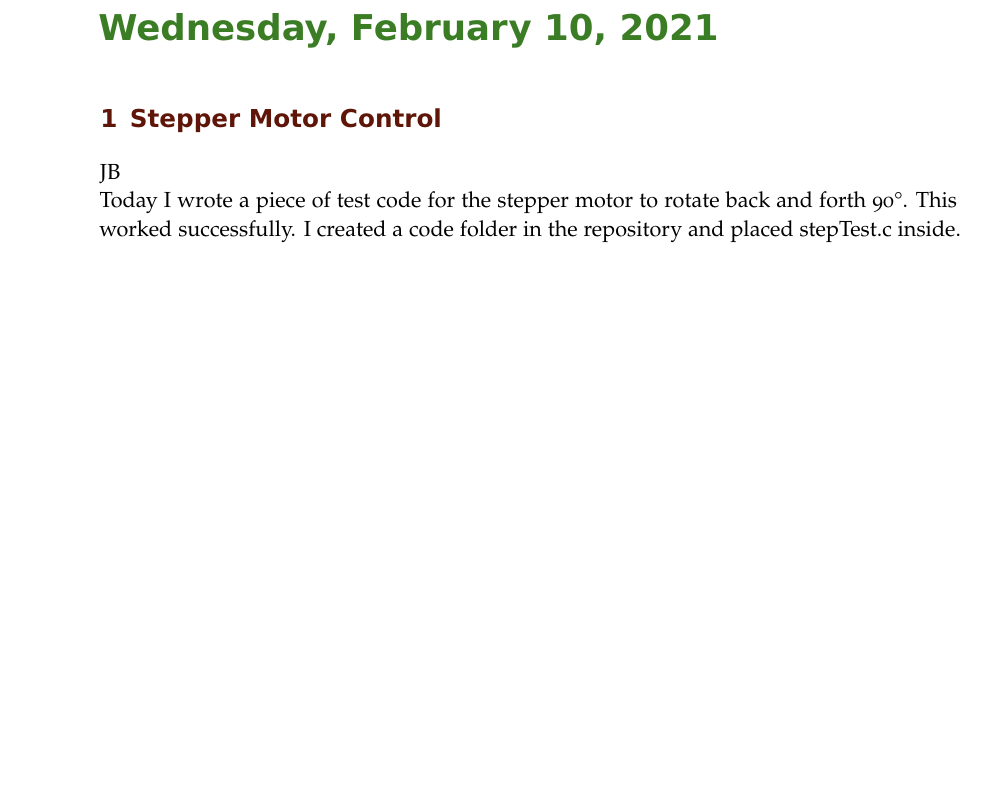
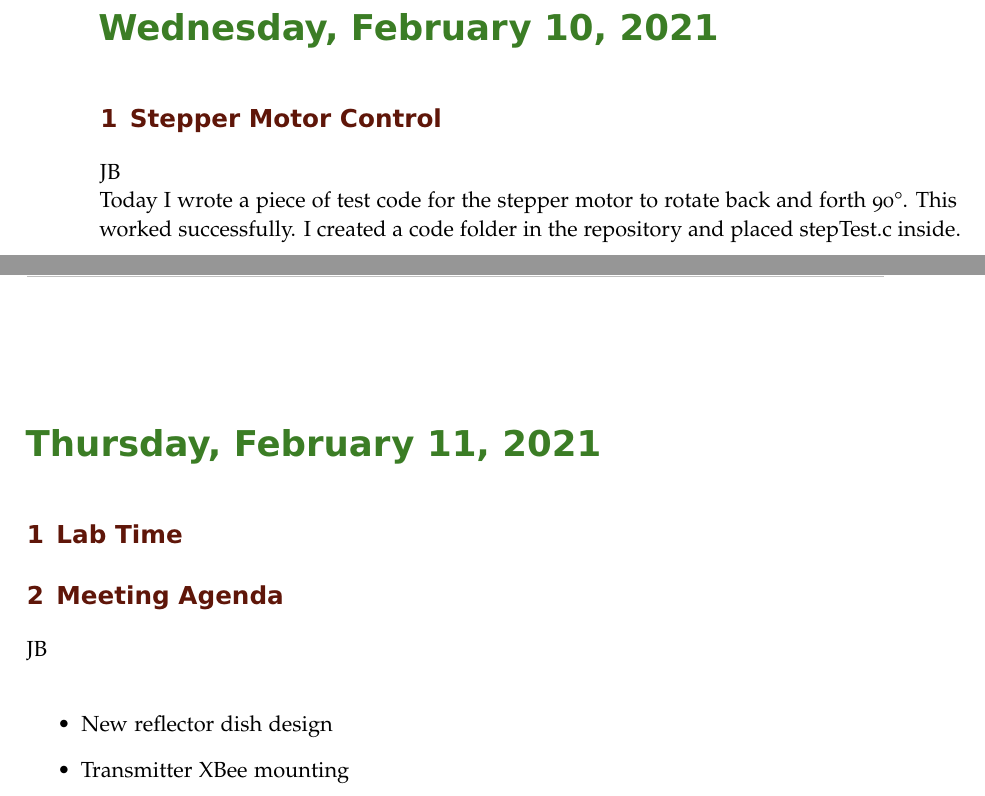
Before and after one commit to ECE-BU-Miah/seniorProject2-2020-21-Docs, a LaTeX book (labNotebook.tex): part of page 44 of 45 before the commit and two parts of pages 44 and 45 of 46 after it, the two joined at a grey line, cut so that both start at the same text, the shorter picture padded with empty space. Compiled offline with pdfLaTeX.

Commit message:
Added some things to today's meeting agenda

```diff
--- a/labNotebook.tex
+++ b/labNotebook.tex
@@ -1041,6 +1041,16 @@ Today I first crimped some pins to the ends of one 6-pin and two 4-pin JST conne
 
 JB\\
 Today I wrote a piece of test code for the stepper motor to rotate back and forth 90\textdegree. This worked successfully. I created a code folder in the repository and placed stepTest.c inside.
+
+\labday{Thursday, February 11, 2021}
+\experiment{Lab Time}
+
+\experiment{Meeting Agenda}
+JB\\
+\begin{itemize}
+    \item New reflector dish design
+    \item Transmitter XBee mounting
+\end{itemize}
 %--------------------------------------------------------------------------------------------
 
 \end{addmargin}
```
